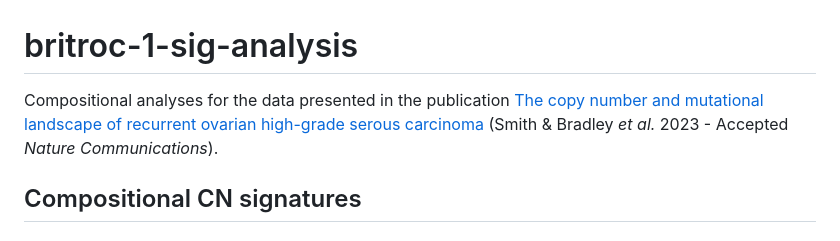
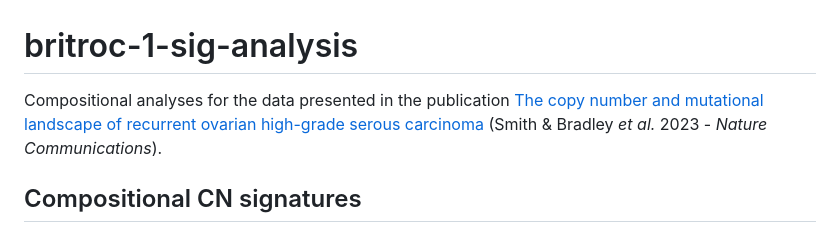
Before and after one commit to BRITROC/britroc-1-sig-analysis, a Markdown page: README.md, the part around the change. Rendered like a GitHub page.

```diff
--- a/README.md
+++ b/README.md
@@ -1,6 +1,6 @@
 # britroc-1-sig-analysis
 
-Compositional analyses for the data presented in the publication [The copy number and mutational landscape of recurrent ovarian high-grade serous carcinoma](https://doi.org/10.1038/s41467-023-39867-7) (Smith & Bradley _et al._ 2023 - Accepted _Nature Communications_).
+Compositional analyses for the data presented in the publication [The copy number and mutational landscape of recurrent ovarian high-grade serous carcinoma](https://doi.org/10.1038/s41467-023-39867-7) (Smith & Bradley _et al._ 2023 - _Nature Communications_).
 
 ## Compositional CN signatures
 ### setup
```
